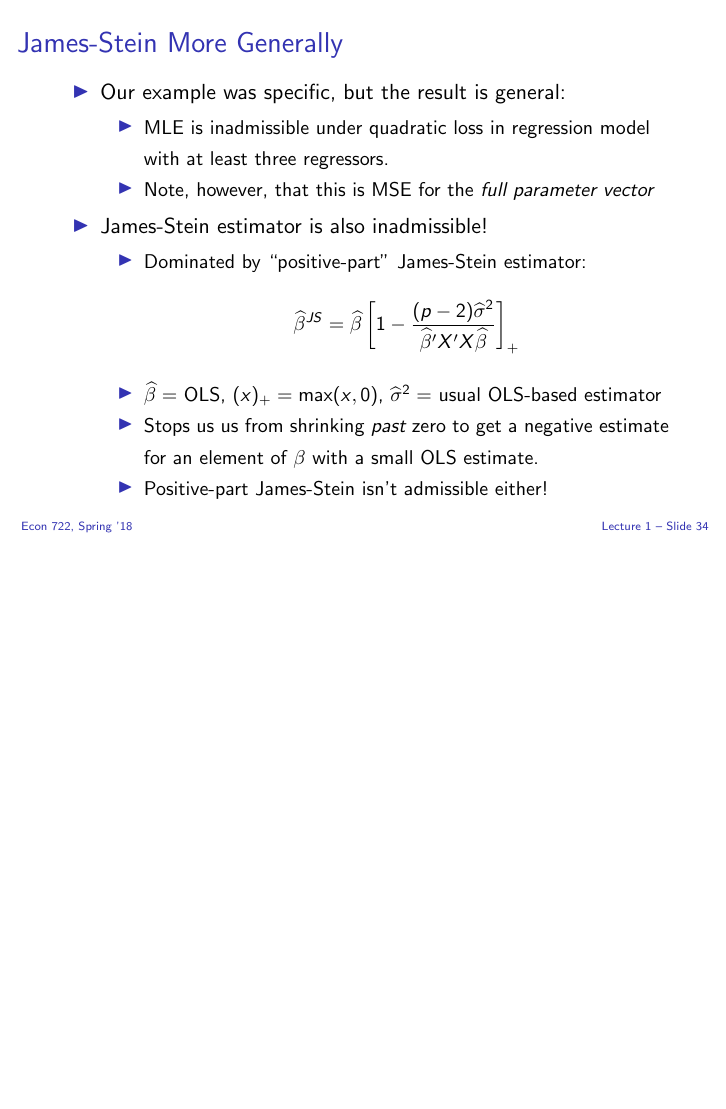
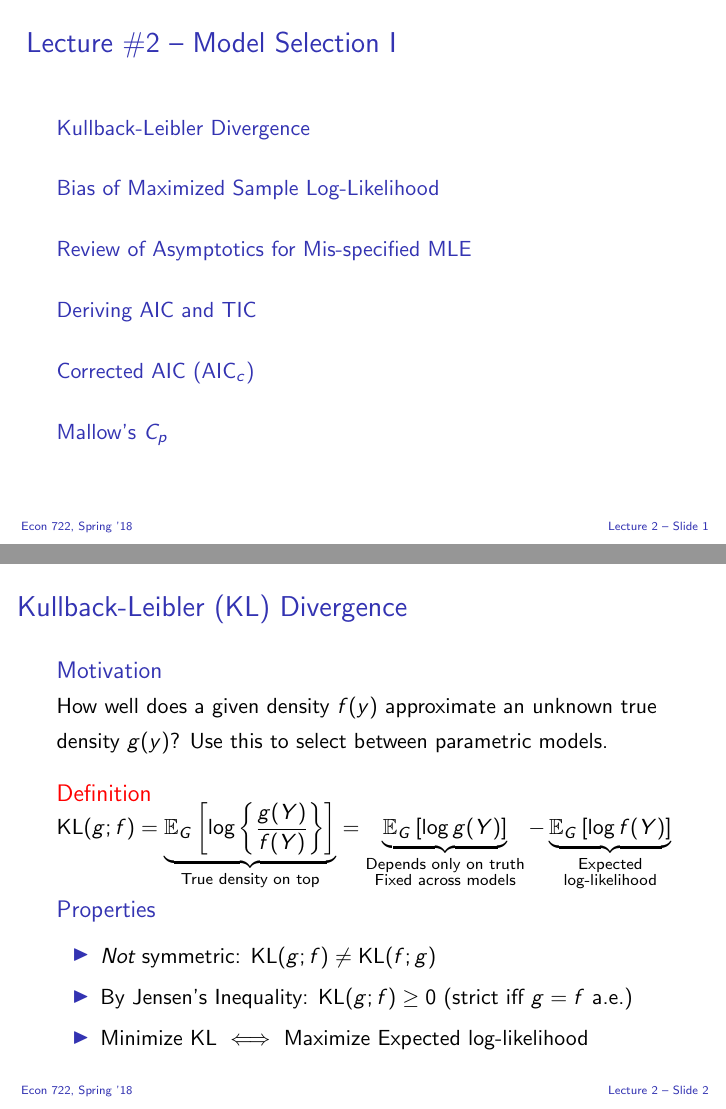
Before and after one commit to fditraglia/econ722, LaTeX slides (slides/econ722slides.tex): page 35 of 35 before the commit and pages 36 and 37 of 58 after it, the two joined at a grey line, the shorter picture padded with empty space. Compiled offline with pdfLaTeX.

Commit message:
update lecture 2

```diff
--- a/slides/econ722slides.tex
+++ b/slides/econ722slides.tex
@@ -20,15 +20,15 @@
 %%%%%%%%%%%%%%%%%%%%%%%%%%%%%%%%%%%%%%%%%%%%%%%%%
 
 %%%%%%%%%%%%%%%%%%%%%%%%%%%%%%%%%%%%%%%%%%%%%%%%%
-%\part{Lecture 1} % ensures toc is lecture only
-%\lecture{Lecture \#1 -- AIC-type Information Criteria}{lecture01}
-%\input{aic.tex}
-%%%%%%%%%%%%%%%%%%%%%%%%%%%%%%%%%%%%%%%%%%%%%%%%%%
-%
+\part{Lecture 2} % ensures toc is lecture only
+\lecture{Lecture \#2 -- Model Selection I}{lecture01}
+\input{aic.tex}
+\input{cp.tex}
+%%%%%%%%%%%%%%%%%%%%%%%%%%%%%%%%%%%%%%%%%%%%%%%%%
+
 %%%%%%%%%%%%%%%%%%%%%%%%%%%%%%%%%%%%%%%%%%%%%%%%%%
 %\part{Lecture 2} % ensures toc is lecture only
 %\lecture{Lecture \#2 -- More on ``Classical'' Model Selection}{lecture02}
-%\input{cp.tex}
 %\input{bic.tex}
 %%%%%%%%%%%%%%%%%%%%%%%%%%%%%%%%%%%%%%%%%%%%%%%%%%
 %
```
Also changed, not shown: slides/econ722slides.pdf.
